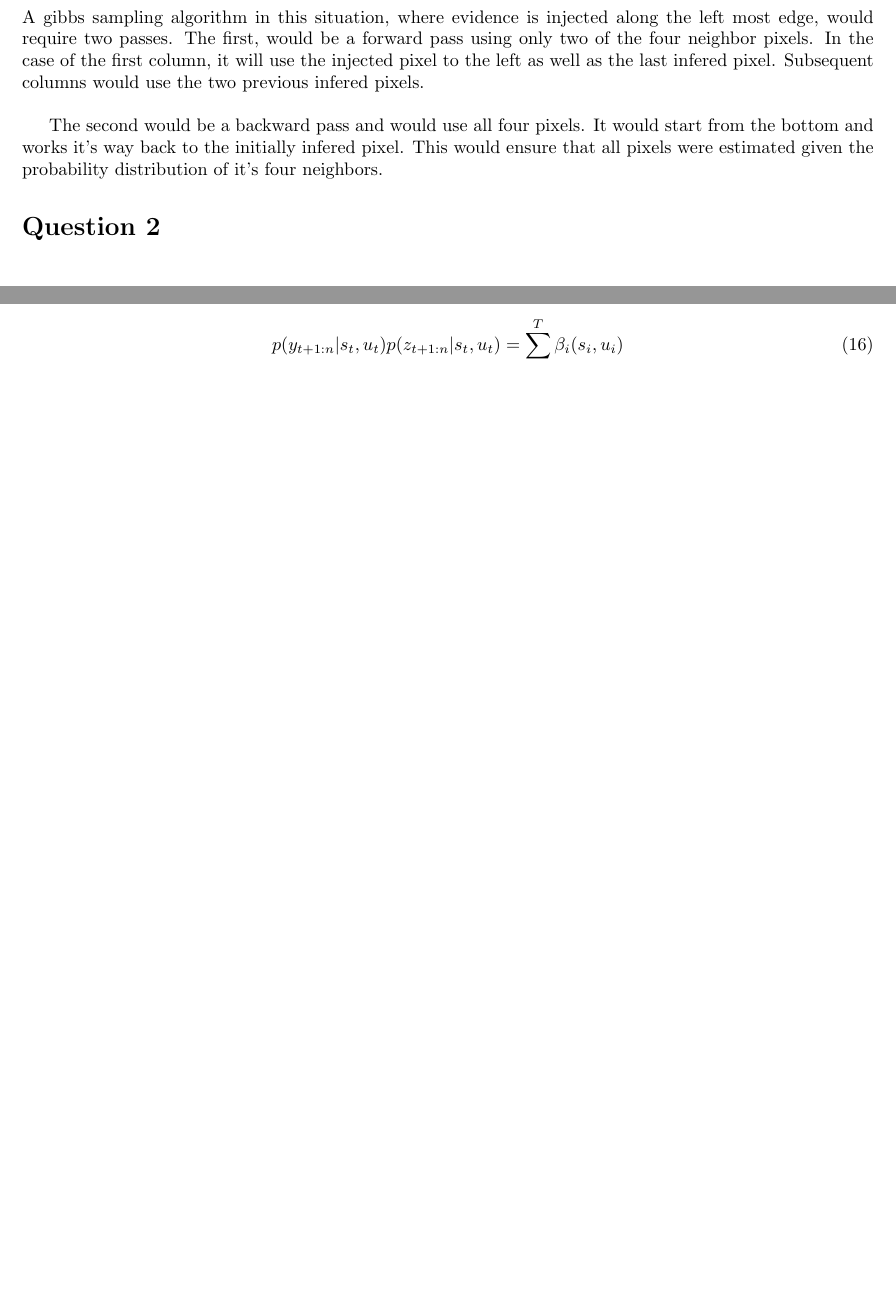
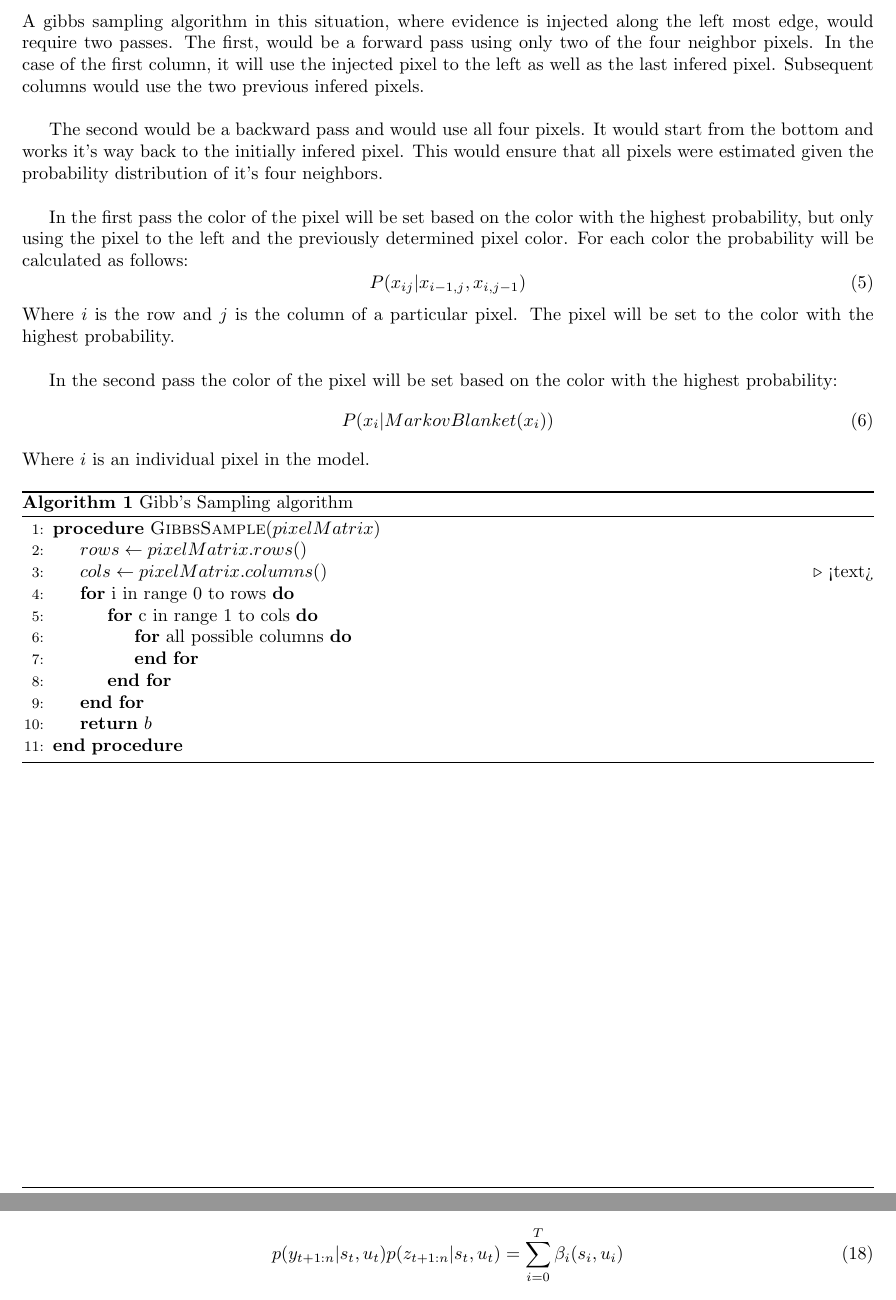
Before and after one commit to GeStanley/comp652_assignment3, a LaTeX problem sheet (Assignment3.tex): two parts of pages 3 and 4 of 5 before the commit and two parts of pages 3 and 5 of 6 after it, joined at a grey line, cut so that both start at the same text, the shorter picture padded with empty space. Compiled offline with pdfLaTeX.

Commit message:
working on gibbs algo

```diff
--- a/Assignment3.tex
+++ b/Assignment3.tex
@@ -15,7 +15,8 @@
 \usepackage{graphicx}
 \usepackage[english]{babel}
 \usepackage{tikz}
-\usepackage[]{algorithm2e}
+\usepackage{algorithm}
+\usepackage{algpseudocode}
 % In case you need to adjust margins:
 \topmargin=-0.45in      %
 \evensidemargin=0in     %
@@ -122,8 +123,44 @@ columns would use the two previous infered pixels.\\
 The second would be a backward pass and would use all four pixels. It would start
 from the bottom and works it's way back to the initially infered pixel. This would
 ensure that all pixels were estimated given the probability distribution of it's four
-neighbors.
+neighbors.\\
 
+In the first pass the color of the pixel will be set based on the color with the
+highest probability, but only using the pixel to the left and the previously determined
+pixel color. For each color the probability will be calculated as follows:
+\begin{equation}
+  P(x_{ij} | x_{i-1, j}, x_{i, j-1})
+\end{equation}
+Where $i$ is the row and $j$ is the column of a particular pixel. The pixel will be
+set to the color with the highest probability.\\
+
+In the second pass the color of the pixel will be set based on the color with the
+highest probability:
+\begin{equation}
+  P(x_i | MarkovBlanket(x_i))
+\end{equation}
+Where $i$ is an individual pixel in the model.
+
+\begin{algorithm}
+  \caption{Gibb’s Sampling algorithm}
+  \begin{algorithmic}[1]
+    \Procedure{GibbsSample}{$pixelMatrix$}
+      \State $rows\gets pixelMatrix.rows()$
+      \State $cols\gets pixelMatrix.columns()$
+      \Comment{<text>}
+      \For{\text{i in range 0 to rows}}
+
+        \For{\text{c in range 1 to cols}}
+          \For{\text{all possible columns}}
+
+
+          \EndFor
+        \EndFor
+      \EndFor
+      \State \textbf{return} $b$
+    \EndProcedure
+  \end{algorithmic}
+\end{algorithm}
 
 \section*{Question 2}
 \begin{center}
```
Also changed, not shown: Assignment3.pdf, 2 other files.
